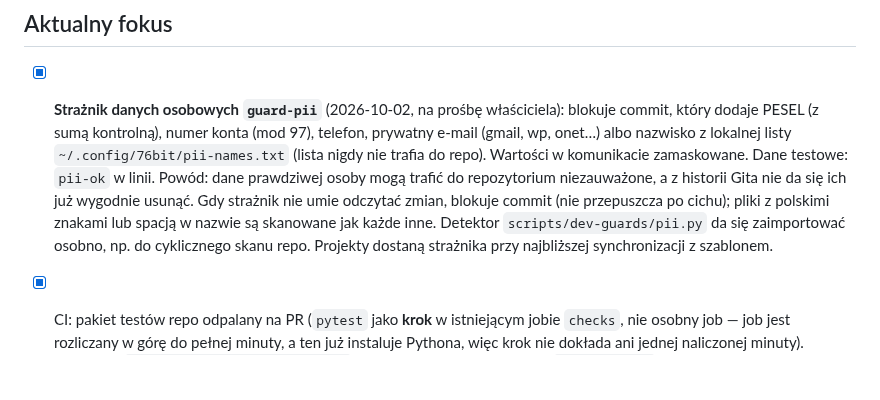
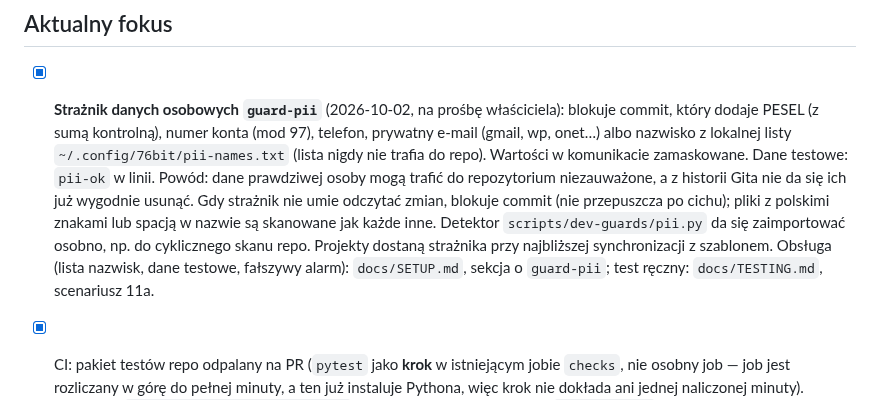
Before and after one commit to dev76bitpl/tai, a Markdown page: docs/TASKS.md, the part around the change. Rendered like a GitHub page; blank space fills up the shorter version.

```diff
--- a/docs/TASKS.md
+++ b/docs/TASKS.md
@@ -17,6 +17,8 @@ Checklisty implementacyjne per faza znajdują się wyłącznie w [docs/ROADMAP.m
       z polskimi znakami lub spacją w nazwie są skanowane jak każde inne. Detektor
       `scripts/dev-guards/pii.py` da się zaimportować osobno, np. do cyklicznego skanu repo.
       Projekty dostaną strażnika przy najbliższej synchronizacji z szablonem.
+      Obsługa (lista nazwisk, dane testowe, fałszywy alarm): `docs/SETUP.md`, sekcja o `guard-pii`;
+      test ręczny: `docs/TESTING.md`, scenariusz 11a.
 - [x] CI: pakiet testów repo odpalany na PR (`pytest` jako **krok** w istniejącym jobie
       `checks`, nie osobny job — job jest rozliczany w górę do pełnej minuty, a ten już
       instaluje Pythona, więc krok nie dokłada ani jednej naliczonej minuty). Wcześniej
```
Also changed, not shown: docs/SETUP.md (+19 -0 lines), docs/TESTING.md (+10 -0 lines).
